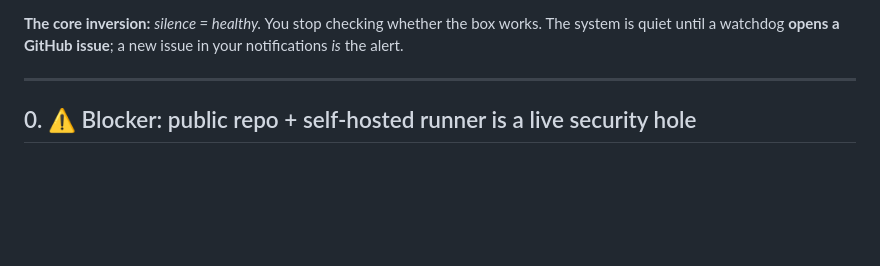
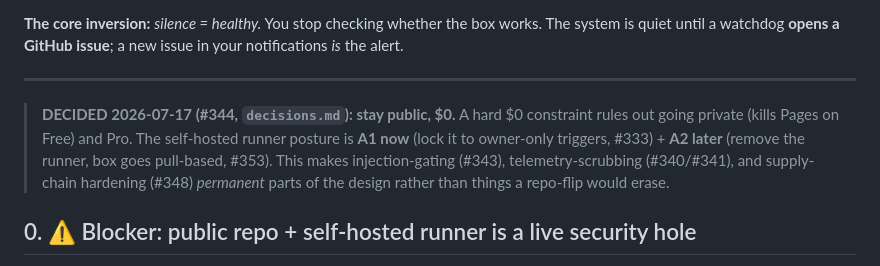
Before and after one commit to bennetwi92/small-cap-stack, a Markdown page: research/github-automation.md, the part around the change. Drawn GitHub-style; blank space fills up the shorter version.

```diff
--- a/research/github-automation.md
+++ b/research/github-automation.md
@@ -14,6 +14,12 @@ is the axis everything turns on — read §0 first.
 quiet until a watchdog **opens a GitHub issue**; a new issue in your notifications *is* the alert.
 
 ---
+
+> **DECIDED 2026-07-17 (#344, `decisions.md`): stay public, $0.** A hard $0 constraint rules out
+> going private (kills Pages on Free) and Pro. The self-hosted runner posture is **A1 now** (lock it
+> to owner-only triggers, #333) + **A2 later** (remove the runner, box goes pull-based, #353). This
+> makes injection-gating (#343), telemetry-scrubbing (#340/#341), and supply-chain hardening (#348)
+> *permanent* parts of the design rather than things a repo-flip would erase.
 
 ## 0. ⚠️ Blocker: public repo + self-hosted runner is a live security hole
 
```
Also changed, not shown: research/decisions.md (+30 -0 lines).
